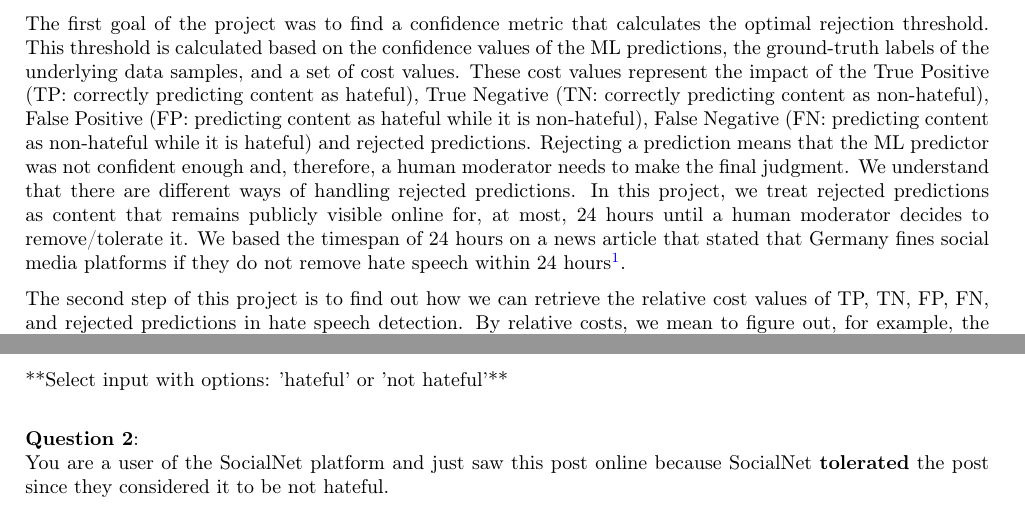
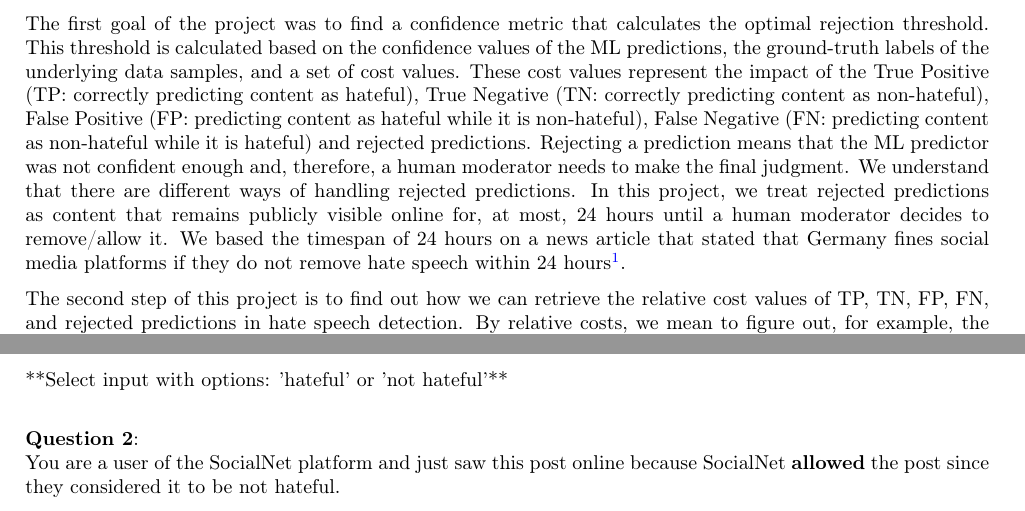
Before and after one commit to delftcrowd/smart_rejector_for_hate_speech, a LaTeX paper (report/pre-registration report costs in hate speech detection/main.tex): two parts of pages 3 and 12 of 15, joined at a grey line, cut so that both start at the same text. Compiled offline with pdfLaTeX.

Commit message:
Replace tolerate with allow

```diff
--- a/report/pre-registration report costs in hate speech detection/main.tex
+++ b/report/pre-registration report costs in hate speech detection/main.tex
@@ -72,7 +72,7 @@ The amount of hateful content that is spread online on social media platforms re
 
 Therefore in this project, we focus on Machine Learning (ML) models with a reject option. The goal of the reject option is to reject a prediction when the model is not confident enough \cite{hendrickx2021machine}. This thesis project is about building a smart rejector for detecting hate speech. A system in which the machine assists the human in detecting hate speech automatically and in which the human makes the decisions when the machine is not confident enough.
 
-The first goal of the project was to find a confidence metric that calculates the optimal rejection threshold. This threshold is calculated based on the confidence values of the ML predictions, the ground-truth labels of the underlying data samples, and a set of cost values. These cost values represent the impact of the True Positive (TP: correctly predicting content as hateful), True Negative (TN: correctly predicting content as non-hateful), False Positive (FP: predicting content as hateful while it is non-hateful), False Negative (FN: predicting content as non-hateful while it is hateful) and rejected predictions. Rejecting a prediction means that the ML predictor was not confident enough and, therefore, a human moderator needs to make the final judgment. We understand that there are different ways of handling rejected predictions. In this project, we treat rejected predictions as content that remains publicly visible online for, at most, 24 hours until a human moderator decides to remove/tolerate it. We based the timespan of 24 hours on a news article that stated that Germany fines social media platforms if they do not remove hate speech within 24 hours\footnote{\url{https://www.nytimes.com/2017/06/30/business/germany-facebook-google-twitter.html}}.
+The first goal of the project was to find a confidence metric that calculates the optimal rejection threshold. This threshold is calculated based on the confidence values of the ML predictions, the ground-truth labels of the underlying data samples, and a set of cost values. These cost values represent the impact of the True Positive (TP: correctly predicting content as hateful), True Negative (TN: correctly predicting content as non-hateful), False Positive (FP: predicting content as hateful while it is non-hateful), False Negative (FN: predicting content as non-hateful while it is hateful) and rejected predictions. Rejecting a prediction means that the ML predictor was not confident enough and, therefore, a human moderator needs to make the final judgment. We understand that there are different ways of handling rejected predictions. In this project, we treat rejected predictions as content that remains publicly visible online for, at most, 24 hours until a human moderator decides to remove/allow it. We based the timespan of 24 hours on a news article that stated that Germany fines social media platforms if they do not remove hate speech within 24 hours\footnote{\url{https://www.nytimes.com/2017/06/30/business/germany-facebook-google-twitter.html}}.
 
 The second step of this project is to find out how we can retrieve the relative cost values of TP, TN, FP, FN, and rejected predictions in hate speech detection. By relative costs, we mean to figure out, for example, the cost ratio between an FP and an FN prediction. Expressing these cost values in money spent/saved is infeasible in hate speech detection due to many uncertainties \cite{sunstein2018does}. So in this experiment, we aim to define the cost values in a subjective manner by analyzing the subjects' opinions about different hate speech detection scenarios. The main research question and our hypotheses of this experiment are as follows:
 
@@ -381,7 +381,7 @@ Please indicate whether you feel that this post is hateful or not hateful.\\
 **Select input with options: 'hateful' or 'not hateful'**\\
 
 \textbf{Question 2}:\\
-You are a user of the SocialNet platform and just saw this post online because SocialNet \textbf{tolerated} the post since they considered it to be not hateful.
+You are a user of the SocialNet platform and just saw this post online because SocialNet \textbf{allowed} the post since they considered it to be not hateful.
 
 Please indicate how you feel about SocialNet's decision.\\
 
```
Also changed, not shown: report/pre-registration report costs in hate speech detection/main.pdf, report/pre-registration report costs in hate speech detection/main.tex (6 more changed lines).
